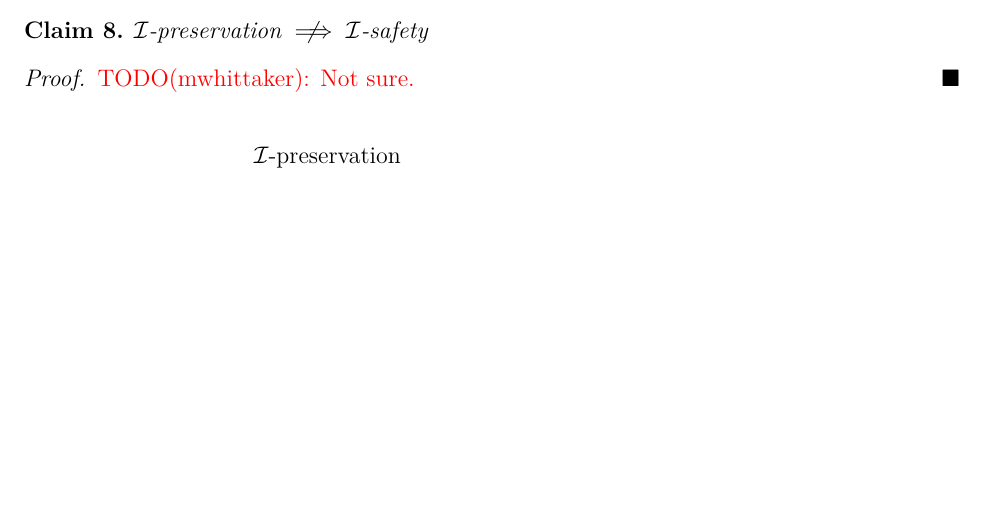
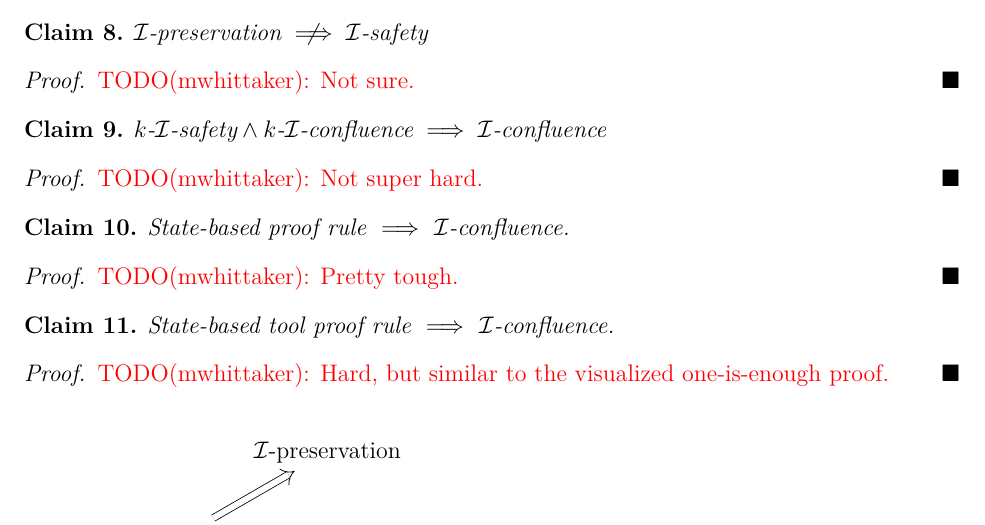
Before and after one commit to mwhittaker/enforced_invariant_confluence, a LaTeX document (doc/README.tex, which reads doc/counters.tex): part of page 14 of 17, cut so that both start at the same text, the shorter picture padded with empty space. Compiled offline with XeLaTeX.

Commit message:
Added some more todo proofs.

```diff
--- a/doc/counters.tex
+++ b/doc/counters.tex
@@ -1072,6 +1072,28 @@ As mentioned above, \wimp{} is not weak enough to enjoy the equivalence of
   \todo{Not sure.}
 \end{proof}
 
+\begin{claim}
+  $\text{$k$-\isafety} \land \text{$k$-\iconfluence}
+   \implies \text{\iconfluence}$
+\end{claim}
+\begin{proof}
+  \todo{Not super hard.}
+\end{proof}
+
+\begin{claim}
+  State-based proof rule $\implies$ \iconfluence{}.
+\end{claim}
+\begin{proof}
+  \todo{Pretty tough.}
+\end{proof}
+
+\begin{claim}
+  State-based tool proof rule $\implies$ \iconfluence{}.
+\end{claim}
+\begin{proof}
+  \todo{Hard, but similar to the visualized one-is-enough proof.}
+\end{proof}
+
 \begin{figure}[h]
   \centering
 
```
